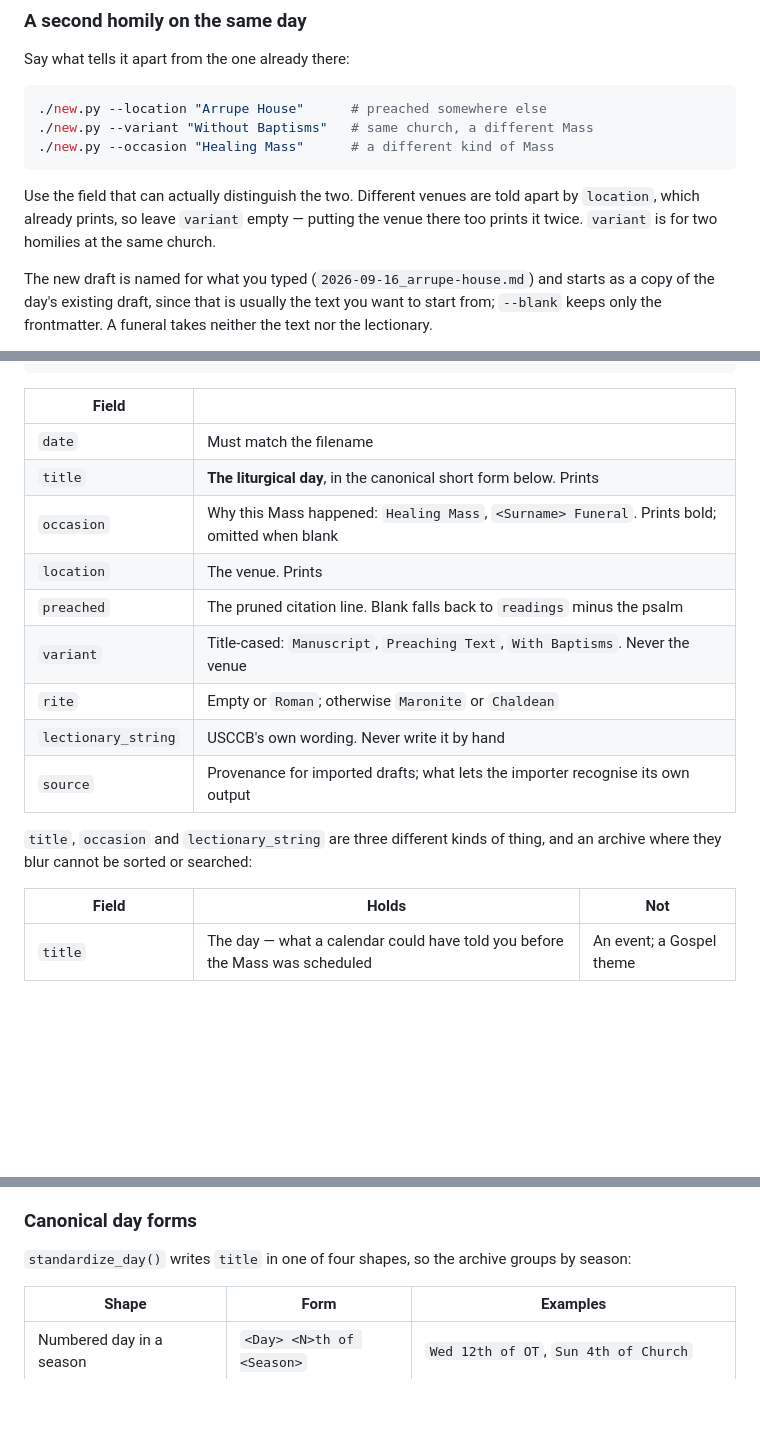
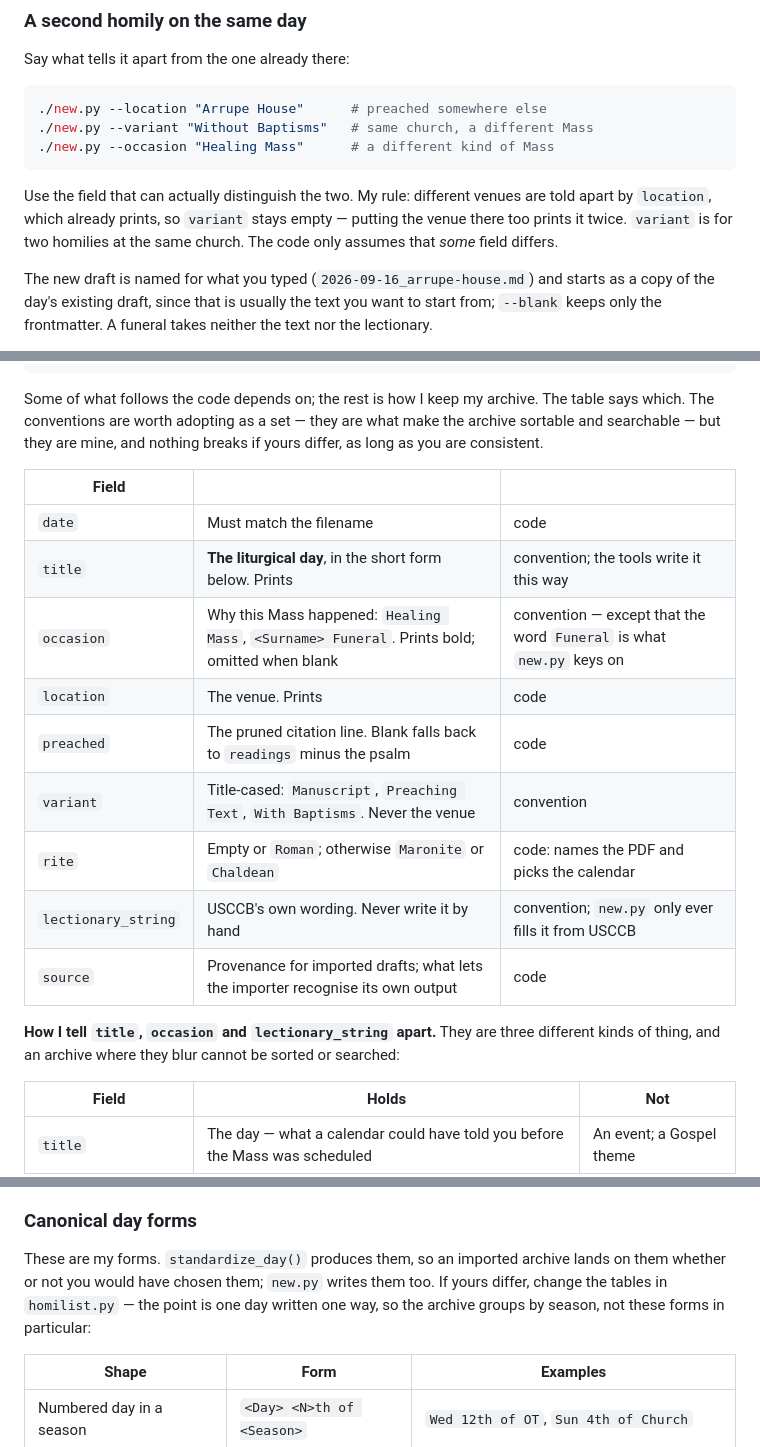
Before and after one commit to dickansj/homilist-cli, a Markdown page: README.md, 3 parts joined by grey strips. Rendered like a GitHub page; blank space fills up the shorter version.

Commit message:
Say which frontmatter rules are the code's and which are mine

````diff
--- a/README.md
+++ b/README.md
@@ -175,10 +175,10 @@ Say what tells it apart from the one already there:
 ./new.py --occasion "Healing Mass"      # a different kind of Mass
 ```
 
-Use the field that can actually distinguish the two. Different venues are told
-apart by `location`, which already prints, so leave `variant` empty — putting the
-venue there too prints it twice. `variant` is for two homilies at the same
-church.
+Use the field that can actually distinguish the two. My rule: different venues
+are told apart by `location`, which already prints, so `variant` stays empty —
+putting the venue there too prints it twice. `variant` is for two homilies at
+the same church. The code only assumes that *some* field differs.
 
 The new draft is named for what you typed (`2026-09-16_arrupe-house.md`) and
 starts as a copy of the day's existing draft, since that is usually the text you
@@ -246,20 +246,26 @@ source: ''                                # the .docx this was imported from, if
 ---
 ```
 
-| Field | |
-|---|---|
-| `date` | Must match the filename |
-| `title` | **The liturgical day**, in the canonical short form below. Prints |
-| `occasion` | Why this Mass happened: `Healing Mass`, `<Surname> Funeral`. Prints bold; omitted when blank |
-| `location` | The venue. Prints |
-| `preached` | The pruned citation line. Blank falls back to `readings` minus the psalm |
-| `variant` | Title-cased: `Manuscript`, `Preaching Text`, `With Baptisms`. Never the venue |
-| `rite` | Empty or `Roman`; otherwise `Maronite` or `Chaldean` |
-| `lectionary_string` | USCCB's own wording. Never write it by hand |
-| `source` | Provenance for imported drafts; what lets the importer recognise its own output |
+Some of what follows the code depends on; the rest is how I keep my archive.
+The table says which. The conventions are worth adopting as a set — they are
+what make the archive sortable and searchable — but they are mine, and nothing
+breaks if yours differ, as long as you are consistent.
 
-`title`, `occasion` and `lectionary_string` are three different kinds of thing,
-and an archive where they blur cannot be sorted or searched:
+| Field | | |
+|---|---|---|
+| `date` | Must match the filename | code |
+| `title` | **The liturgical day**, in the short form below. Prints | convention; the tools write it this way |
+| `occasion` | Why this Mass happened: `Healing Mass`, `<Surname> Funeral`. Prints bold; omitted when blank | convention — except that the word `Funeral` is what `new.py` keys on |
+| `location` | The venue. Prints | code |
+| `preached` | The pruned citation line. Blank falls back to `readings` minus the psalm | code |
+| `variant` | Title-cased: `Manuscript`, `Preaching Text`, `With Baptisms`. Never the venue | convention |
+| `rite` | Empty or `Roman`; otherwise `Maronite` or `Chaldean` | code: names the PDF and picks the calendar |
+| `lectionary_string` | USCCB's own wording. Never write it by hand | convention; `new.py` only ever fills it from USCCB |
+| `source` | Provenance for imported drafts; what lets the importer recognise its own output | code |
+
+**How I tell `title`, `occasion` and `lectionary_string` apart.** They are three
+different kinds of thing, and an archive where they blur cannot be sorted or
+searched:
 
 | Field | Holds | Not |
 |---|---|---|
@@ -275,8 +281,11 @@ importer normalize them.
 
 ### Canonical day forms
 
-`standardize_day()` writes `title` in one of four shapes, so the archive groups
-by season:
+These are my forms. `standardize_day()` produces them, so an imported archive
+lands on them whether or not you would have chosen them; `new.py` writes them
+too. If yours differ, change the tables in `homilist.py` — the point is one day
+written one way, so the archive groups by season, not these forms in
+particular:
 
 | Shape | Form | Examples |
 |---|---|---|
````
